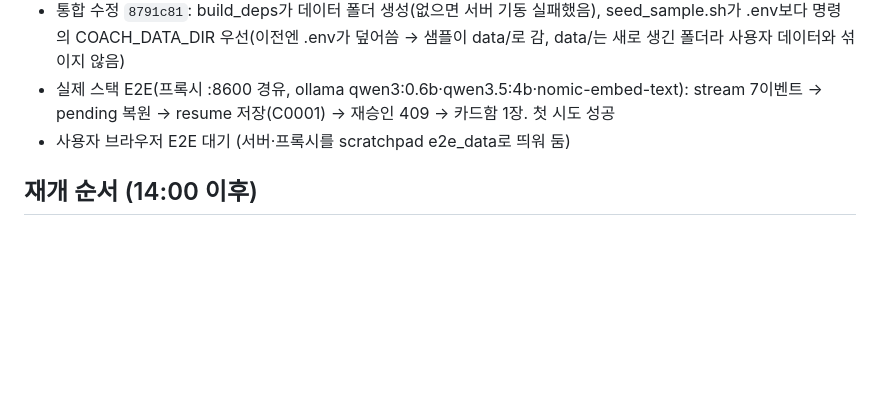
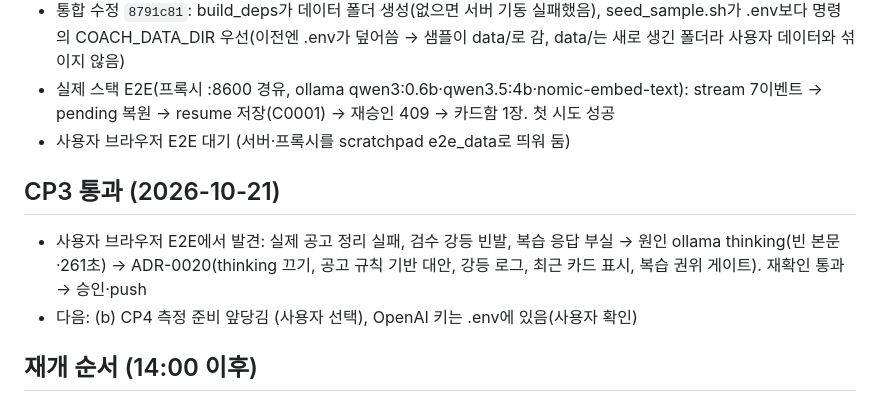
Before and after one commit to seulstat/skala-ai-miniproject, a Markdown page: doc/handoff/lead-progress.md, the part around the change. Drawn GitHub-style; blank space fills up the shorter version.

Commit message:
[lead] CP3 통과 기록

```diff
--- a/doc/handoff/lead-progress.md
+++ b/doc/handoff/lead-progress.md
@@ -151,6 +151,10 @@
 - 실제 스택 E2E(프록시 :8600 경유, ollama qwen3:0.6b·qwen3.5:4b·nomic-embed-text): stream 7이벤트 → pending 복원 → resume 저장(C0001) → 재승인 409 → 카드함 1장. 첫 시도 성공
 - 사용자 브라우저 E2E 대기 (서버·프록시를 scratchpad e2e_data로 띄워 둠)
 
+## CP3 통과 (2026-10-21)
+- 사용자 브라우저 E2E에서 발견: 실제 공고 정리 실패, 검수 강등 빈발, 복습 응답 부실 → 원인 ollama thinking(빈 본문·261초) → ADR-0020(thinking 끄기, 공고 규칙 기반 대안, 강등 로그, 최근 카드 표시, 복습 권위 게이트). 재확인 통과 → 승인·push
+- 다음: (b) CP4 측정 준비 앞당김 (사용자 선택), OpenAI 키는 .env에 있음(사용자 확인)
+
 ## 재개 순서 (14:00 이후)
 1. 사용률 확인
 2. ADR-0017·0018 판정 → 필요한 A1 수정 지시(라우터 None 처리, 새 턴 초기화) 또는 수용
```
